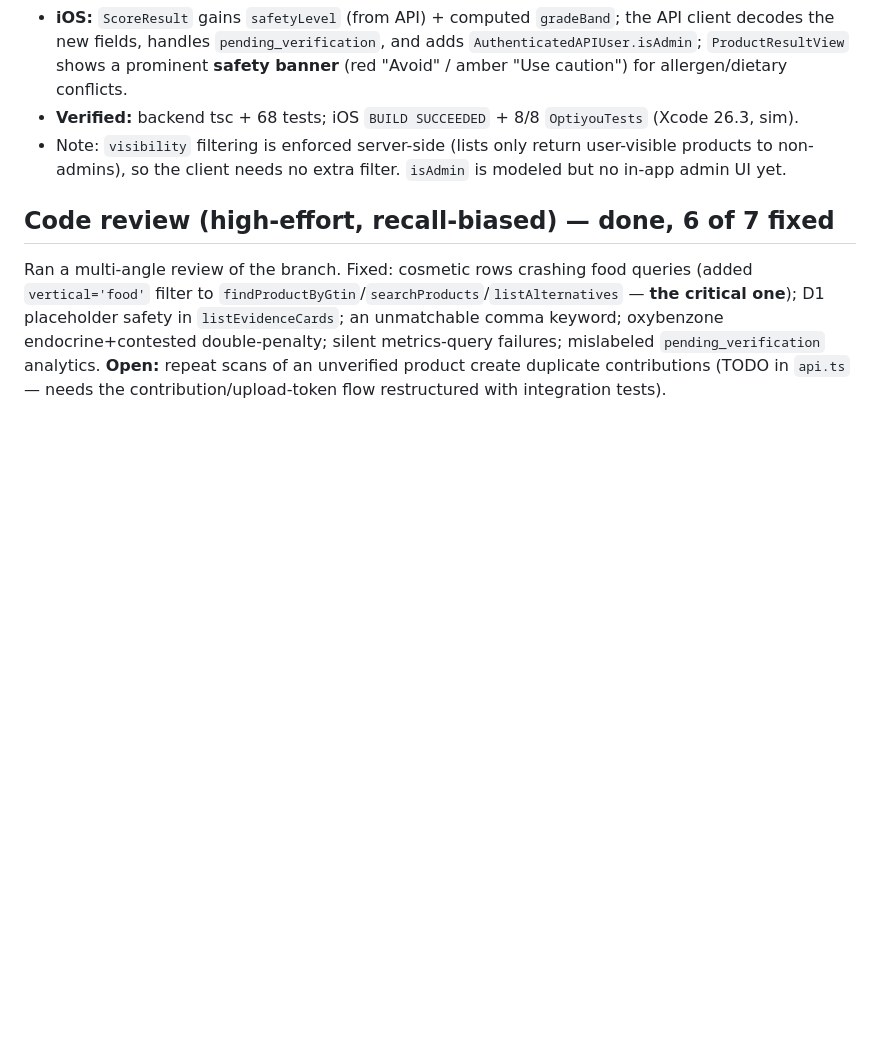
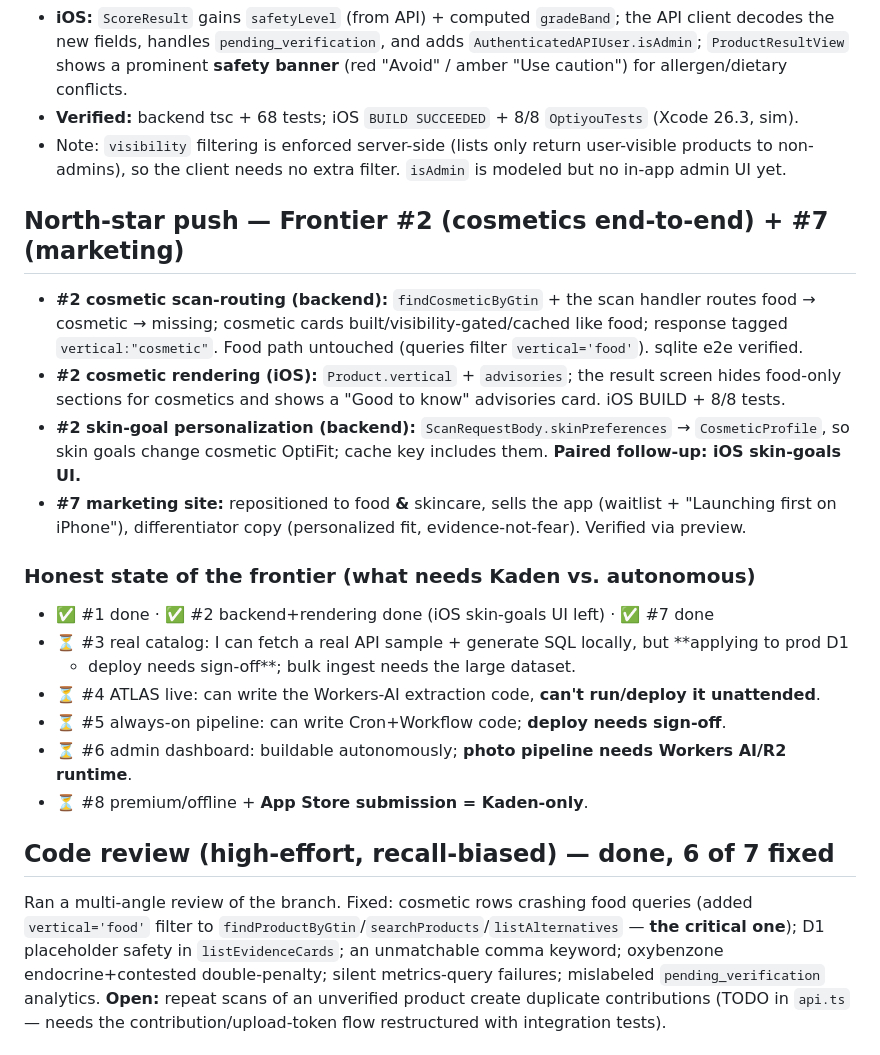
Before and after one commit to MisterKaden/Optiyou, a Markdown page: docs/autonomous-progress.md, the part around the change. Drawn GitHub-style; blank space fills up the shorter version.

Commit message:
docs: progress through Frontier #2 (cosmetics) + #7 (marketing)
Co-Authored-By: Claude Opus 4.8 <noreply@anthropic.com>

```diff
--- a/docs/autonomous-progress.md
+++ b/docs/autonomous-progress.md
@@ -45,6 +45,27 @@ optional + snake_case, so new fields were silently dropped). Synced the high-val
 - Note: `visibility` filtering is enforced server-side (lists only return user-visible products to
   non-admins), so the client needs no extra filter. `isAdmin` is modeled but no in-app admin UI yet.
 
+## North-star push — Frontier #2 (cosmetics end-to-end) + #7 (marketing)
+
+- **#2 cosmetic scan-routing (backend):** `findCosmeticByGtin` + the scan handler routes
+  food → cosmetic → missing; cosmetic cards built/visibility-gated/cached like food; response tagged
+  `vertical:"cosmetic"`. Food path untouched (queries filter `vertical='food'`). sqlite e2e verified.
+- **#2 cosmetic rendering (iOS):** `Product.vertical` + `advisories`; the result screen hides
+  food-only sections for cosmetics and shows a "Good to know" advisories card. iOS BUILD + 8/8 tests.
+- **#2 skin-goal personalization (backend):** `ScanRequestBody.skinPreferences` → `CosmeticProfile`,
+  so skin goals change cosmetic OptiFit; cache key includes them. **Paired follow-up: iOS skin-goals UI.**
+- **#7 marketing site:** repositioned to food **&** skincare, sells the app (waitlist + "Launching
+  first on iPhone"), differentiator copy (personalized fit, evidence-not-fear). Verified via preview.
+
+### Honest state of the frontier (what needs Kaden vs. autonomous)
+- ✅ #1 done · ✅ #2 backend+rendering done (iOS skin-goals UI left) · ✅ #7 done
+- ⏳ #3 real catalog: I can fetch a real API sample + generate SQL locally, but **applying to prod D1
+  + deploy needs sign-off**; bulk ingest needs the large dataset.
+- ⏳ #4 ATLAS live: can write the Workers-AI extraction code, **can't run/deploy it unattended**.
+- ⏳ #5 always-on pipeline: can write Cron+Workflow code; **deploy needs sign-off**.
+- ⏳ #6 admin dashboard: buildable autonomously; **photo pipeline needs Workers AI/R2 runtime**.
+- ⏳ #8 premium/offline + **App Store submission = Kaden-only**.
+
 ## Code review (high-effort, recall-biased) — done, 6 of 7 fixed
 
 Ran a multi-angle review of the branch. Fixed: cosmetic rows crashing food queries (added
```
